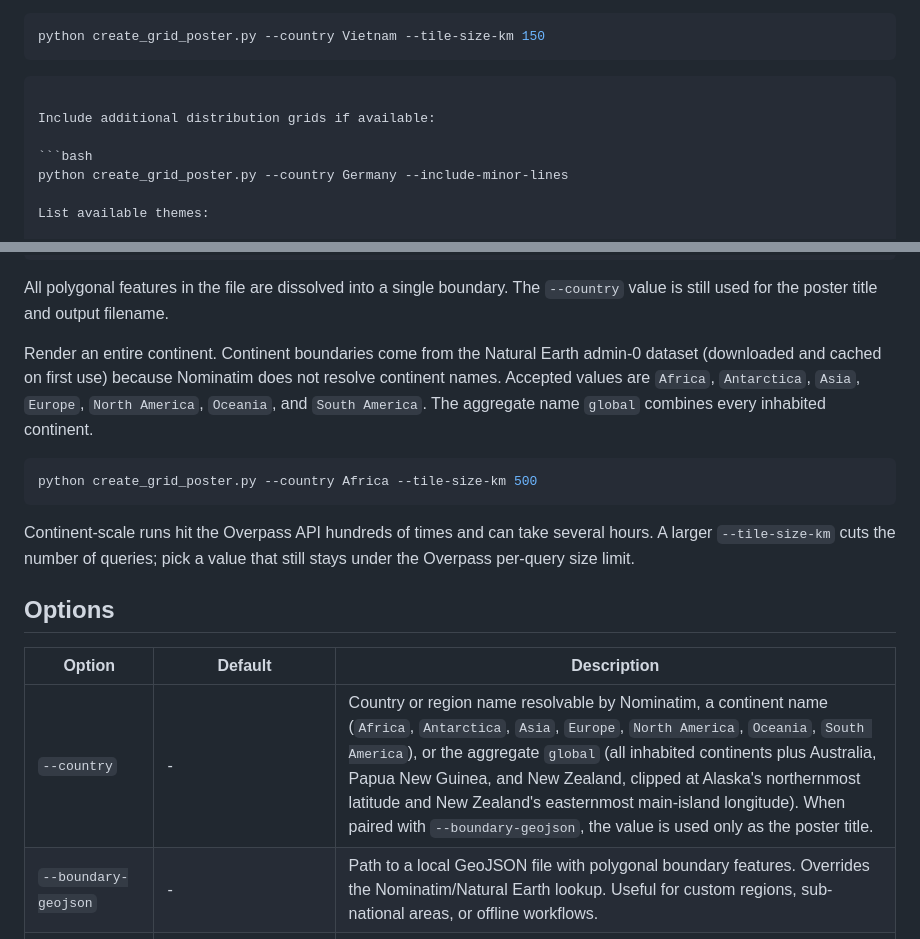
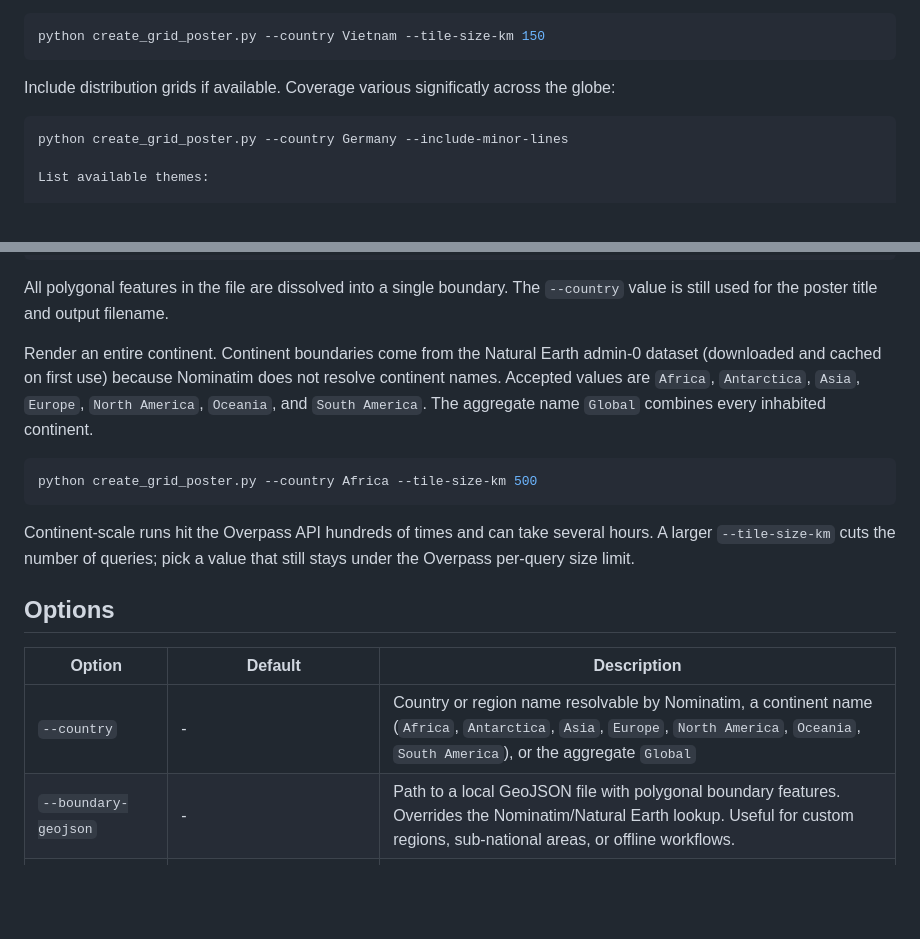
Before and after one commit to PatrickAvis/grid2poster, a Markdown page: README.md, 2 parts joined by grey strips. GitHub-like rendering; blank space fills up the shorter version.

````diff
--- a/README.md
+++ b/README.md
@@ -48,10 +48,7 @@ For large countries, reduce the Overpass query tile size:
 python create_grid_poster.py --country Vietnam --tile-size-km 150
 ```
 
-
-```
-
-Include additional distribution grids if available:
+Include distribution grids if available. Coverage various significatly across the globe:
 
 ```bash
 python create_grid_poster.py --country Germany --include-minor-lines
@@ -70,7 +67,7 @@ python create_grid_poster.py --country "Middle East and North Africa" --boundary
 
 All polygonal features in the file are dissolved into a single boundary. The `--country` value is still used for the poster title and output filename.
 
-Render an entire continent. Continent boundaries come from the Natural Earth admin-0 dataset (downloaded and cached on first use) because Nominatim does not resolve continent names. Accepted values are `Africa`, `Antarctica`, `Asia`, `Europe`, `North America`, `Oceania`, and `South America`. The aggregate name `global` combines every inhabited continent.
+Render an entire continent. Continent boundaries come from the Natural Earth admin-0 dataset (downloaded and cached on first use) because Nominatim does not resolve continent names. Accepted values are `Africa`, `Antarctica`, `Asia`, `Europe`, `North America`, `Oceania`, and `South America`. The aggregate name `Global` combines every inhabited continent.
 
 ```bash
 python create_grid_poster.py --country Africa --tile-size-km 500
@@ -83,7 +80,7 @@ Continent-scale runs hit the Overpass API hundreds of times and can take several
 
 | Option | Default | Description |
 | --- | --- | --- |
-| `--country` | - | Country or region name resolvable by Nominatim, a continent name (`Africa`, `Antarctica`, `Asia`, `Europe`, `North America`, `Oceania`, `South America`), or the aggregate `global` (all inhabited continents plus Australia, Papua New Guinea, and New Zealand, clipped at Alaska's northernmost latitude and New Zealand's easternmost main-island longitude). When paired with `--boundary-geojson`, the value is used only as the poster title. |
+| `--country` | - | Country or region name resolvable by Nominatim, a continent name (`Africa`, `Antarctica`, `Asia`, `Europe`, `North America`, `Oceania`, `South America`), or the aggregate `Global`  |
 | `--boundary-geojson` | - | Path to a local GeoJSON file with polygonal boundary features. Overrides the Nominatim/Natural Earth lookup. Useful for custom regions, sub-national areas, or offline workflows. |
 | `--display-country` | value of `--country` | Text to print on the poster. Useful when the geocoder name differs from the desired title. |
 | `--subtitle` | `ELECTRICAL TRANSMISSION GRID` (or `ELECTRICAL GRID` with `--include-minor-lines`) | Override the subtitle printed under the country/region name. |
````
